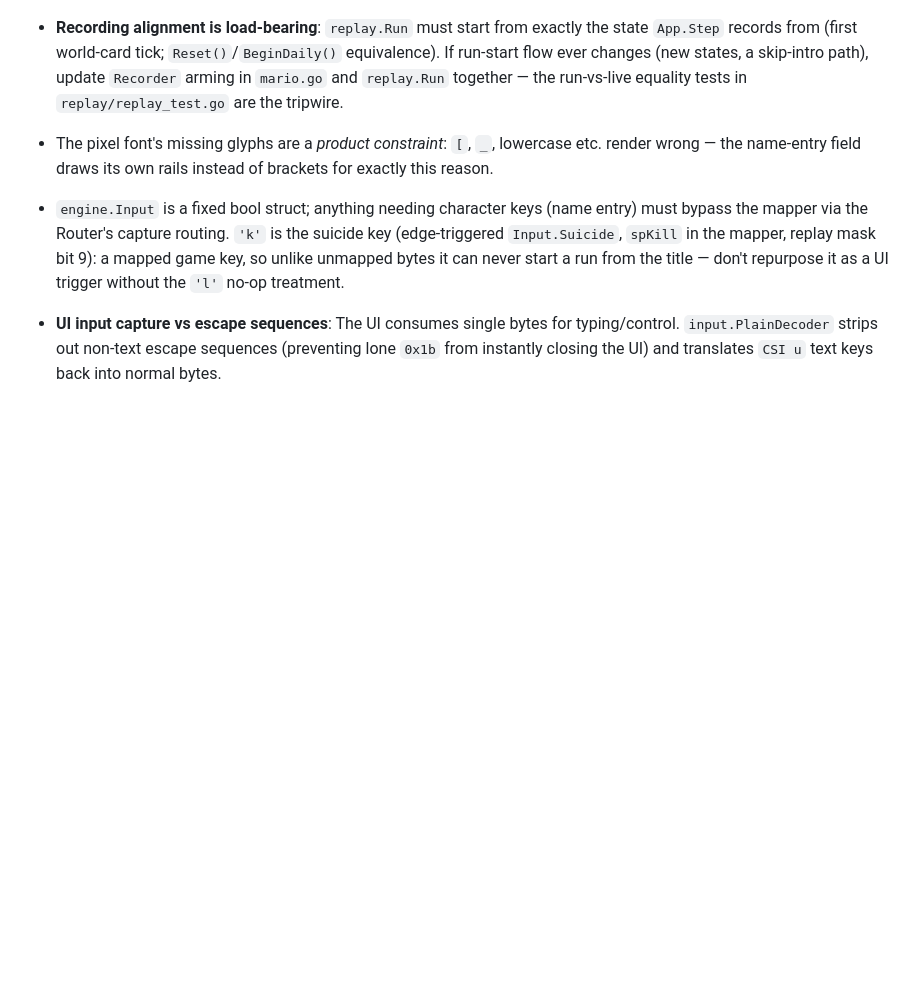
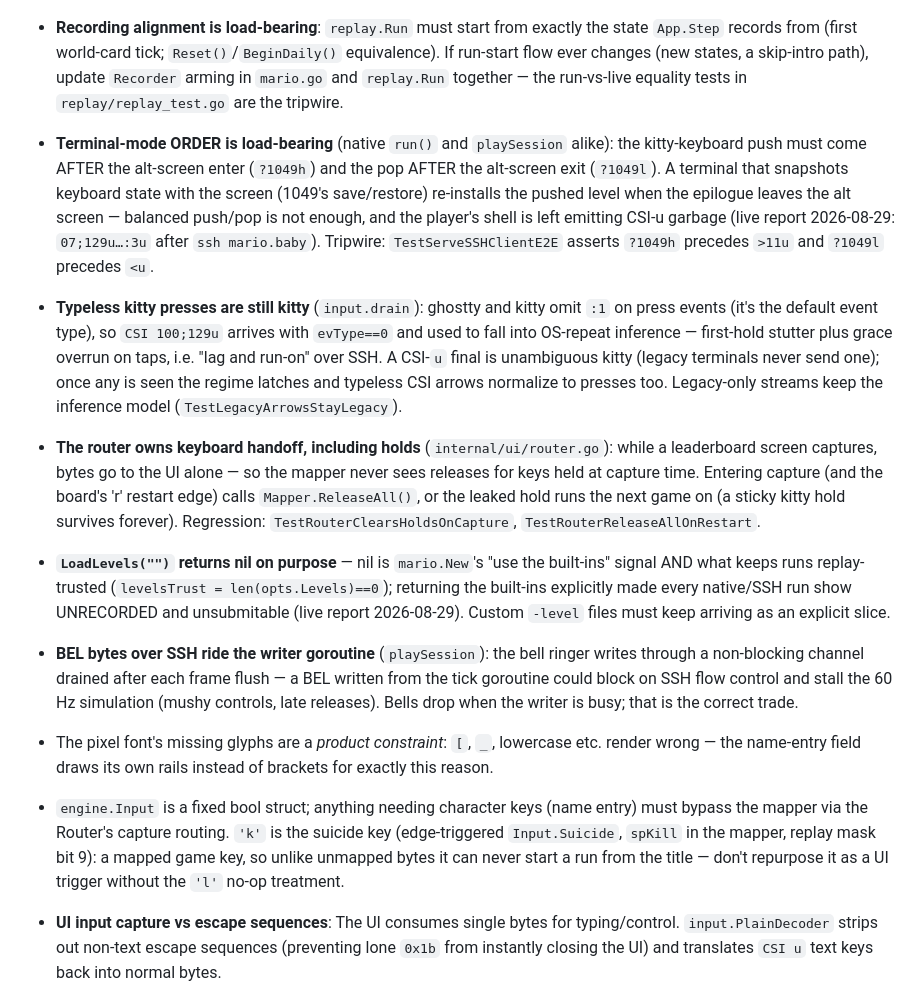
Before and after one commit to Daviey/mario, a Markdown page: AGENTS.md, the part around the change. Rendered like a GitHub page; blank space fills up the shorter version.

Commit message:
docs: ssh input/teardown gotchas

```diff
--- a/AGENTS.md
+++ b/AGENTS.md
@@ -157,6 +157,11 @@ Go 1.22+ required (range-over-int used). On NixOS the host cannot exec dynamical
 - **Bump `board.EngineVersion` on ANY gameplay/level change** (engine, levels, daily generator): the verifier rejects every pending row whose recording predates the current build — that is the safety direction, but forgetting to bump means live submissions get deleted at the next verification pass.
 - **`WEBLDFLAGS` in the Makefile is load-bearing for the web board**: the wasm has no environment, so `board.DefaultURL`/`DefaultKey` exist only via its `-X` injection. The hardening rework (a7e7a5f) deleted the definition while keeping the reference — make expands undefined vars to empty, so every web build silently shipped with an `OFFLINE` leaderboard (Pages, mario.baby, APK) until 09602eb restored it. `make web`'s credential guard validates the vars but cannot catch a dropped ldflags line; grep the built wasm for `supabase.co` when touching the web target.
 - **Recording alignment is load-bearing**: `replay.Run` must start from exactly the state `App.Step` records from (first world-card tick; `Reset()`/`BeginDaily()` equivalence). If run-start flow ever changes (new states, a skip-intro path), update `Recorder` arming in `mario.go` and `replay.Run` together — the run-vs-live equality tests in `replay/replay_test.go` are the tripwire.
+- **Terminal-mode ORDER is load-bearing** (native `run()` and `playSession` alike): the kitty-keyboard push must come AFTER the alt-screen enter (`?1049h`) and the pop AFTER the alt-screen exit (`?1049l`). A terminal that snapshots keyboard state with the screen (1049's save/restore) re-installs the pushed level when the epilogue leaves the alt screen — balanced push/pop is not enough, and the player's shell is left emitting CSI-u garbage (live report 2026-08-29: `07;129u…:3u` after `ssh mario.baby`). Tripwire: `TestServeSSHClientE2E` asserts `?1049h` precedes `>11u` and `?1049l` precedes `<u`.
+- **Typeless kitty presses are still kitty** (`input.drain`): ghostty and kitty omit `:1` on press events (it's the default event type), so `CSI 100;129u` arrives with `evType==0` and used to fall into OS-repeat inference — first-hold stutter plus grace overrun on taps, i.e. "lag and run-on" over SSH. A CSI-`u` final is unambiguous kitty (legacy terminals never send one); once any is seen the regime latches and typeless CSI arrows normalize to presses too. Legacy-only streams keep the inference model (`TestLegacyArrowsStayLegacy`).
+- **The router owns keyboard handoff, including holds** (`internal/ui/router.go`): while a leaderboard screen captures, bytes go to the UI alone — so the mapper never sees releases for keys held at capture time. Entering capture (and the board's 'r' restart edge) calls `Mapper.ReleaseAll()`, or the leaked hold runs the next game on (a sticky kitty hold survives forever). Regression: `TestRouterClearsHoldsOnCapture`, `TestRouterReleaseAllOnRestart`.
+- **`LoadLevels("")` returns nil on purpose** — nil is `mario.New`'s "use the built-ins" signal AND what keeps runs replay-trusted (`levelsTrust = len(opts.Levels)==0`); returning the built-ins explicitly made every native/SSH run show UNRECORDED and unsubmitable (live report 2026-08-29). Custom `-level` files must keep arriving as an explicit slice.
+- **BEL bytes over SSH ride the writer goroutine** (`playSession`): the bell ringer writes through a non-blocking channel drained after each frame flush — a BEL written from the tick goroutine could block on SSH flow control and stall the 60 Hz simulation (mushy controls, late releases). Bells drop when the writer is busy; that is the correct trade.
 - The pixel font's missing glyphs are a *product constraint*: `[`, `_`, lowercase etc. render wrong — the name-entry field draws its own rails instead of brackets for exactly this reason.
 - `engine.Input` is a fixed bool struct; anything needing character keys (name entry) must bypass the mapper via the Router's capture routing. `'k'` is the suicide key (edge-triggered `Input.Suicide`, `spKill` in the mapper, replay mask bit 9): a mapped game key, so unlike unmapped bytes it can never start a run from the title — don't repurpose it as a UI trigger without the `'l'` no-op treatment.
 - **UI input capture vs escape sequences**: The UI consumes single bytes for typing/control. `input.PlainDecoder` strips out non-text escape sequences (preventing lone `0x1b` from instantly closing the UI) and translates `CSI u` text keys back into normal bytes.
```
